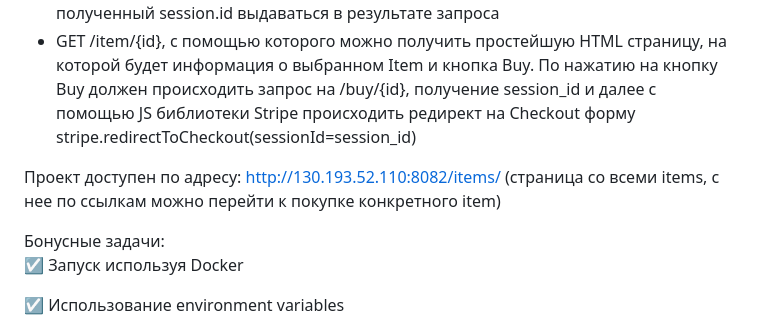
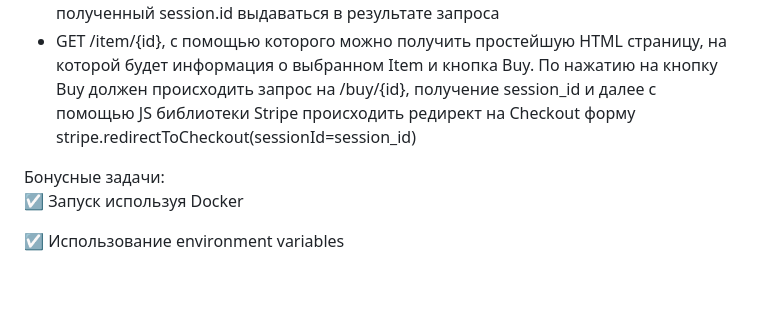
Before and after one commit to AnnaBerk/django_stripe, a Markdown page: README.md, the part around the change. Rendered like a GitHub page; blank space fills up the shorter version.

```diff
--- a/README.md
+++ b/README.md
@@ -5,7 +5,6 @@ API с двумя методами:
 - GET /buy/{id}, c помощью которого можно получить Stripe Session Id для оплаты выбранного Item. При выполнении этого метода c бэкенда с помощью python библиотеки stripe должен выполняться запрос stripe.checkout.Session.create(...) и полученный session.id выдаваться в результате запроса
 - GET /item/{id}, c помощью которого можно получить простейшую HTML страницу, на которой будет информация о выбранном Item и кнопка Buy. По нажатию на кнопку Buy должен происходить запрос на /buy/{id}, получение session_id и далее  с помощью JS библиотеки Stripe происходить редирект на Checkout форму stripe.redirectToCheckout(sessionId=session_id)
 
-Проект доступен по адресу: http://130.193.52.110:8082/items/  (страница со всеми items, с нее по ссылкам можно перейти к покупке конкретного item) <br>
 
 Бонусные задачи: <br>
 ☑ Запуск используя Docker
```
